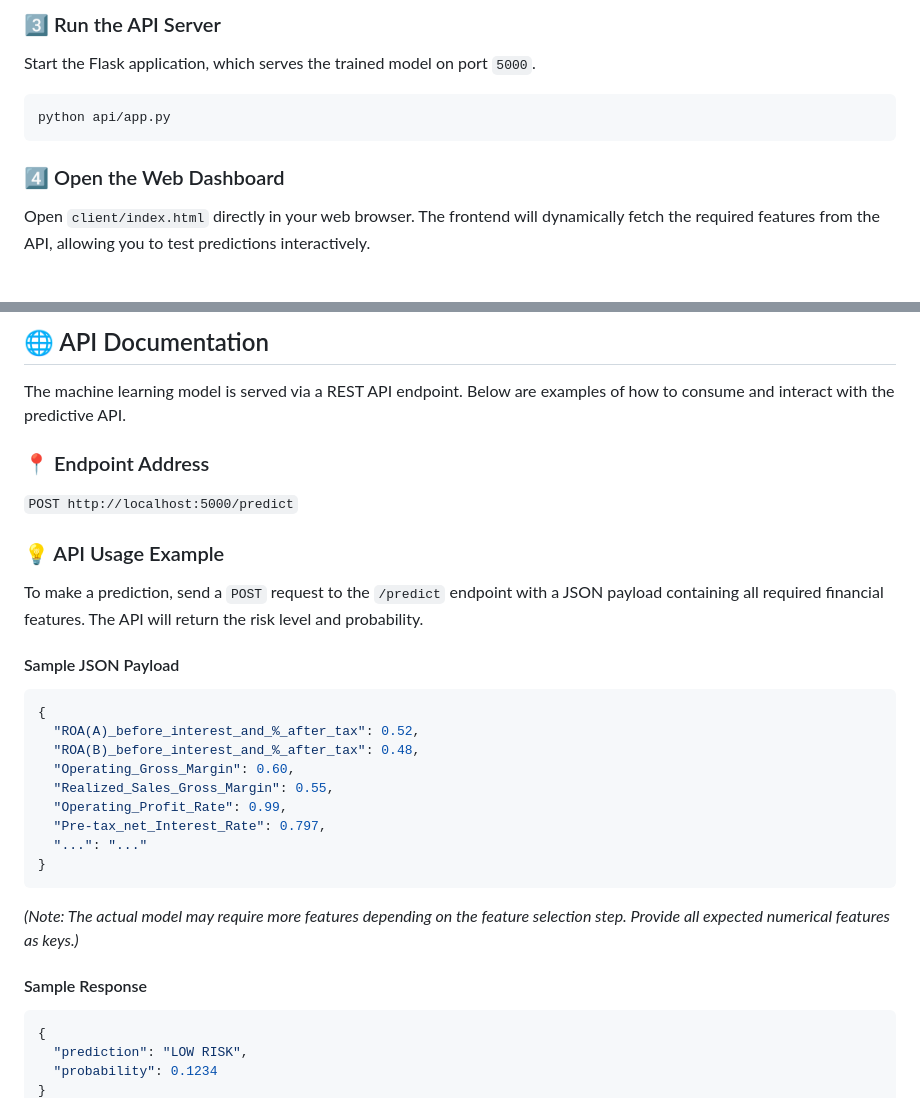
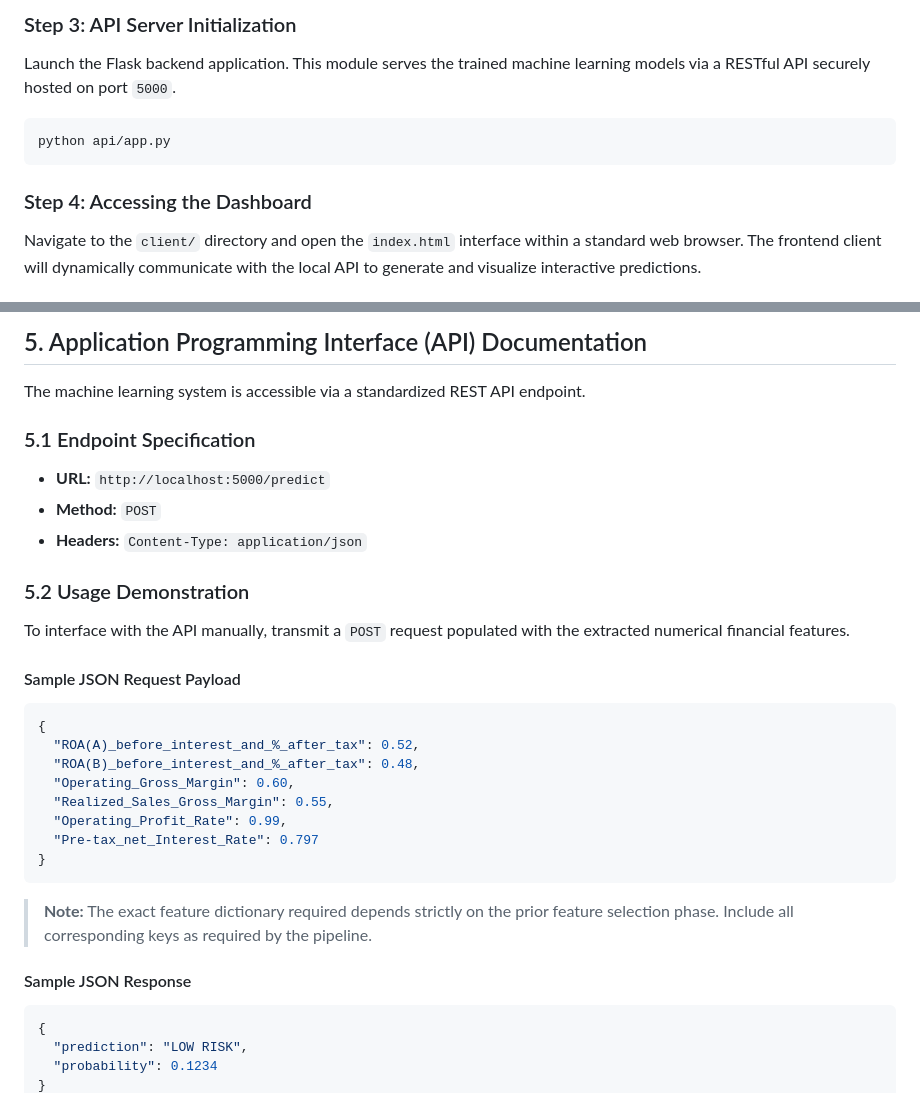
Before and after one commit to AweisAliElmi/business-bankruptcy-prediction-ml, a Markdown page: README.md, 2 parts joined by grey strips. Rendered like a GitHub page.

````diff
--- a/README.md
+++ b/README.md
@@ -47,10 +61,10 @@ python src/evaluation.py
 
-### 3️⃣ Run the API Server
-Start the Flask application, which serves the trained model on port `5000`.
+### Step 3: API Server Initialization
+Launch the Flask backend application. This module serves the trained machine learning models via a RESTful API securely hosted on port `5000`.
 ```bash
 python api/app.py
 ```
 
-### 4️⃣ Open the Web Dashboard
-Open `client/index.html` directly in your web browser. The frontend will dynamically fetch the required features from the API, allowing you to test predictions interactively.
+### Step 4: Accessing the Dashboard
+Navigate to the `client/` directory and open the `index.html` interface within a standard web browser. The frontend client will dynamically communicate with the local API to generate and visualize interactive predictions.
 
@@ -58,15 +72,17 @@ Open `client/index.html` directly in your web browser. The frontend will dynamic
 
-## 🌐 API Documentation
+## 5. Application Programming Interface (API) Documentation
 
-The machine learning model is served via a REST API endpoint. Below are examples of how to consume and interact with the predictive API.
+The machine learning system is accessible via a standardized REST API endpoint.
 
-### 📍 Endpoint Address
-`POST http://localhost:5000/predict`
+### 5.1 Endpoint Specification
+- **URL:** `http://localhost:5000/predict`
+- **Method:** `POST`
+- **Headers:** `Content-Type: application/json`
 
-### 💡 API Usage Example
-To make a prediction, send a `POST` request to the `/predict` endpoint with a JSON payload containing all required financial features. The API will return the risk level and probability.
+### 5.2 Usage Demonstration
+To interface with the API manually, transmit a `POST` request populated with the extracted numerical financial features.
 
-#### Sample JSON Payload
+#### Sample JSON Request Payload
 ```json
 {
   "ROA(A)_before_interest_and_%_after_tax": 0.52,
@@ -74,13 +90,12 @@ To make a prediction, send a `POST` request to the `/predict` endpoint with a JS
   "Operating_Gross_Margin": 0.60,
   "Realized_Sales_Gross_Margin": 0.55,
   "Operating_Profit_Rate": 0.99,
-  "Pre-tax_net_Interest_Rate": 0.797,
-  "...": "..."
+  "Pre-tax_net_Interest_Rate": 0.797
 }
 ```
-*(Note: The actual model may require more features depending on the feature selection step. Provide all expected numerical features as keys.)*
+> **Note:** The exact feature dictionary required depends strictly on the prior feature selection phase. Include all corresponding keys as required by the pipeline.
 
-#### Sample Response
+#### Sample JSON Response
 ```json
 {
   "prediction": "LOW RISK",
````
Also changed, not shown: other parts of README.md (+55 -34 lines).
